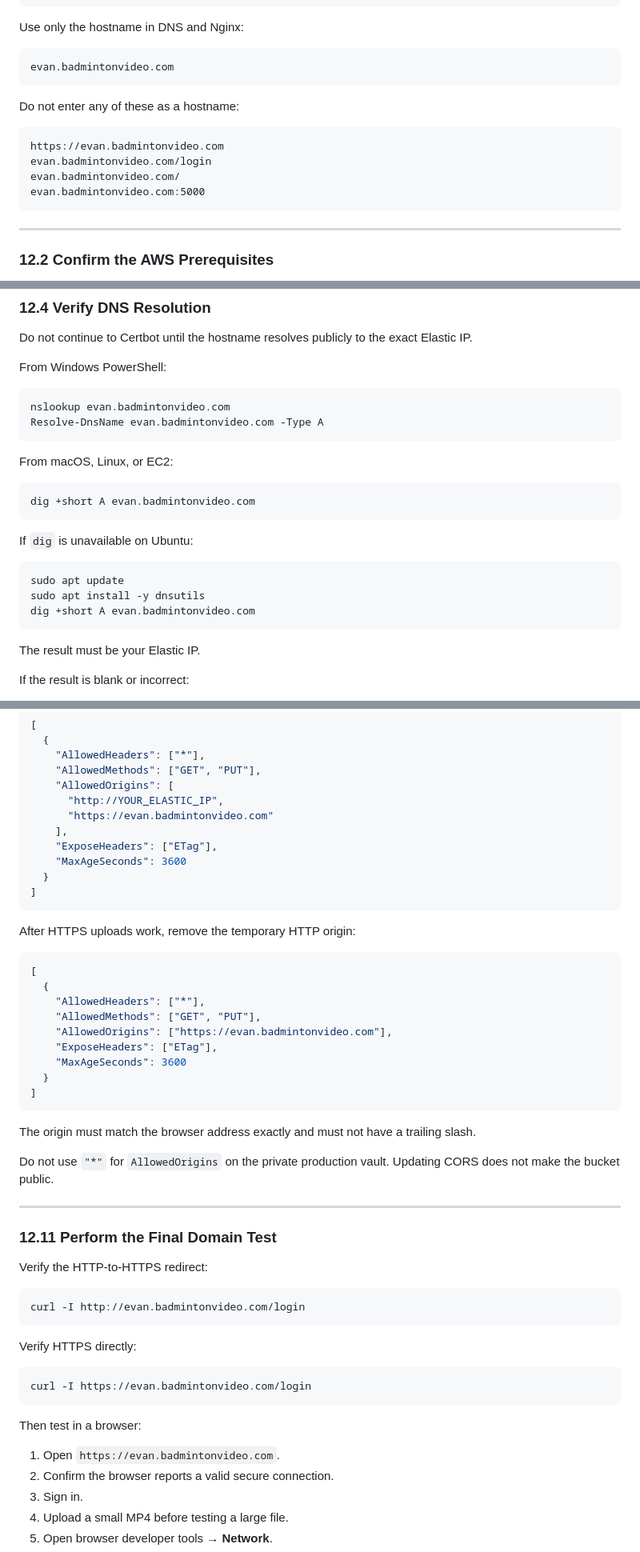
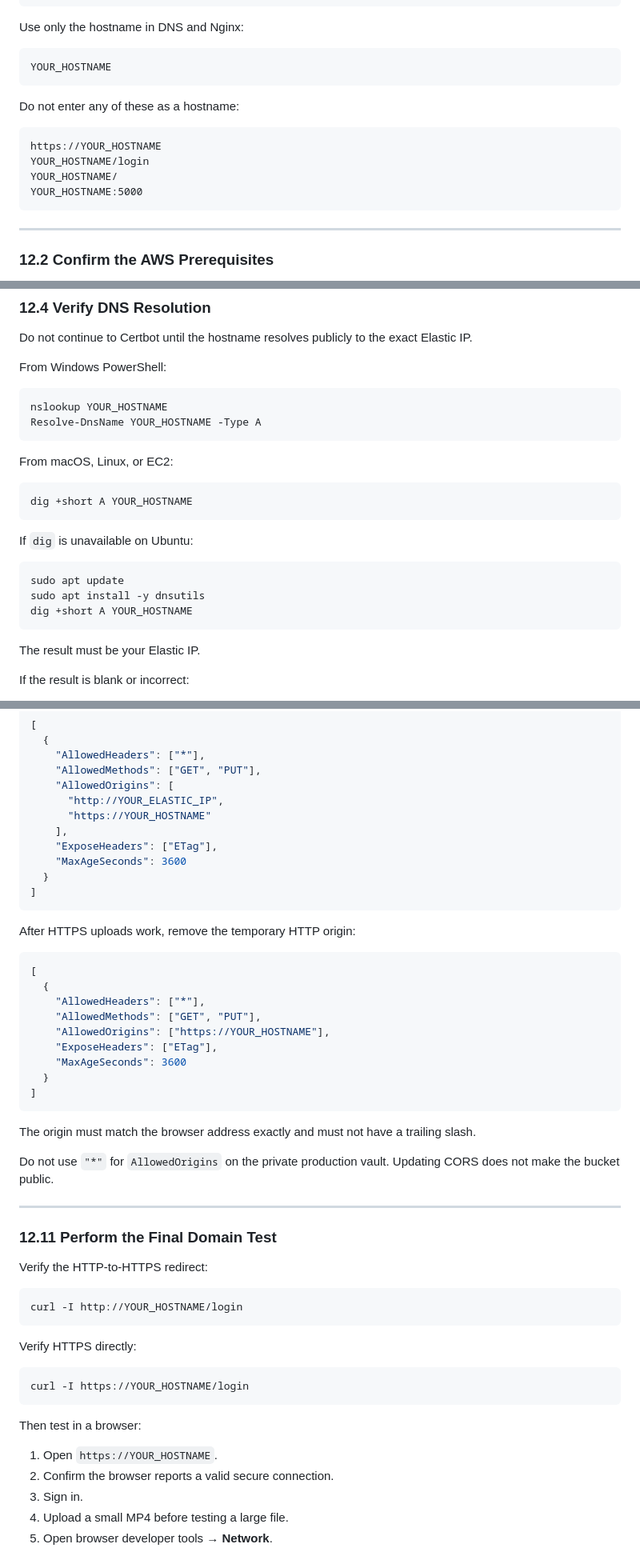
Before and after one commit to evanlow/badminton-video-vault, a Markdown page: DEPLOY.md, 3 parts joined by grey strips. Shown at 80% size. Drawn GitHub-style.

Commit message:
Address PR review feedback in DEPLOY guide

````diff
--- a/DEPLOY.md
+++ b/DEPLOY.md
@@ -754,16 +754,16 @@ Final URL:   https://evan.badmintonvideo.com
 Use only the hostname in DNS and Nginx:
 
 ```text
-evan.badmintonvideo.com
+YOUR_HOSTNAME
 ```
 
 Do not enter any of these as a hostname:
 
 ```text
-https://evan.badmintonvideo.com
-evan.badmintonvideo.com/login
-evan.badmintonvideo.com/
-evan.badmintonvideo.com:5000
+https://YOUR_HOSTNAME
+YOUR_HOSTNAME/login
+YOUR_HOSTNAME/
+YOUR_HOSTNAME:5000
 ```
 
 ---
@@ -865,14 +865,14 @@ Do not continue to Certbot until the hostname resolves publicly to the exact Ela
 From Windows PowerShell:
 
 ```powershell
-nslookup evan.badmintonvideo.com
-Resolve-DnsName evan.badmintonvideo.com -Type A
+nslookup YOUR_HOSTNAME
+Resolve-DnsName YOUR_HOSTNAME -Type A
 ```
 
 From macOS, Linux, or EC2:
 
 ```bash
-dig +short A evan.badmintonvideo.com
+dig +short A YOUR_HOSTNAME
 ```
 
 If `dig` is unavailable on Ubuntu:
@@ -880,7 +880,7 @@ If `dig` is unavailable on Ubuntu:
 ```bash
 sudo apt update
 sudo apt install -y dnsutils
-dig +short A evan.badmintonvideo.com
+dig +short A YOUR_HOSTNAME
 ```
 
 The result must be your Elastic IP.
@@ -1123,7 +1123,7 @@ During migration, allow both the temporary HTTP origin and the final HTTPS origi
     "AllowedMethods": ["GET", "PUT"],
     "AllowedOrigins": [
       "http://YOUR_ELASTIC_IP",
-      "https://evan.badmintonvideo.com"
+      "https://YOUR_HOSTNAME"
     ],
     "ExposeHeaders": ["ETag"],
     "MaxAgeSeconds": 3600
@@ -1138,7 +1138,7 @@ After HTTPS uploads work, remove the temporary HTTP origin:
   {
     "AllowedHeaders": ["*"],
     "AllowedMethods": ["GET", "PUT"],
-    "AllowedOrigins": ["https://evan.badmintonvideo.com"],
+    "AllowedOrigins": ["https://YOUR_HOSTNAME"],
     "ExposeHeaders": ["ETag"],
     "MaxAgeSeconds": 3600
   }
@@ -1156,18 +1156,18 @@ Do not use `"*"` for `AllowedOrigins` on the private production vault. Updating
 Verify the HTTP-to-HTTPS redirect:
 
 ```bash
-curl -I http://evan.badmintonvideo.com/login
+curl -I http://YOUR_HOSTNAME/login
 ```
 
 Verify HTTPS directly:
 
 ```bash
-curl -I https://evan.badmintonvideo.com/login
+curl -I https://YOUR_HOSTNAME/login
 ```
 
 Then test in a browser:
 
-1. Open `https://evan.badmintonvideo.com`.
+1. Open `https://YOUR_HOSTNAME`.
 2. Confirm the browser reports a valid secure connection.
 3. Sign in.
 4. Upload a small MP4 before testing a large file.
````
Also changed, not shown: other parts of DEPLOY.md (+12 -12 lines).
